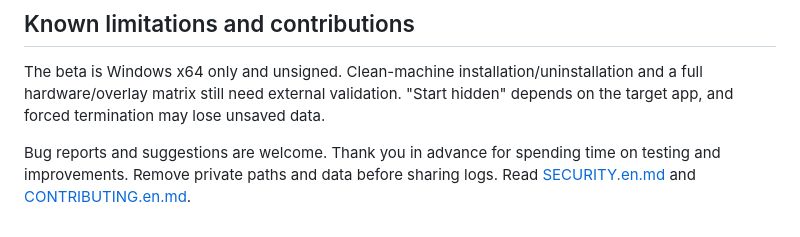
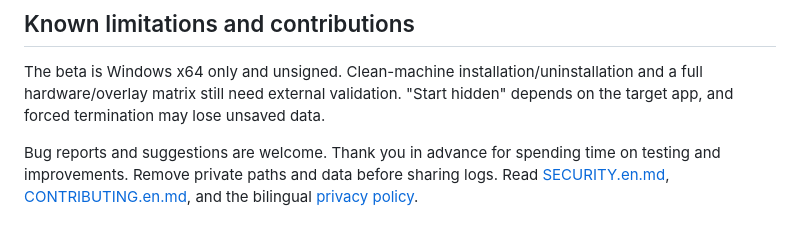
Before and after one commit to lippcruz/iRacing-Session-Launcher, a Markdown page: README.en.md, the part around the change. Drawn GitHub-style.

```diff
--- a/README.en.md
+++ b/README.en.md
@@ -135,4 +135,5 @@ depends on the target app, and forced termination may lose unsaved data.
 
 Bug reports and suggestions are welcome. Thank you in advance for spending time on
 testing and improvements. Remove private paths and data before sharing logs. Read
-[SECURITY.en.md](SECURITY.en.md) and [CONTRIBUTING.en.md](CONTRIBUTING.en.md).
+[SECURITY.en.md](SECURITY.en.md), [CONTRIBUTING.en.md](CONTRIBUTING.en.md), and the
+bilingual [privacy policy](PRIVACY.md).
```
Also changed, not shown: PRIVACY.md (added, +112 -0 lines), README.md (+2 -1 lines).
